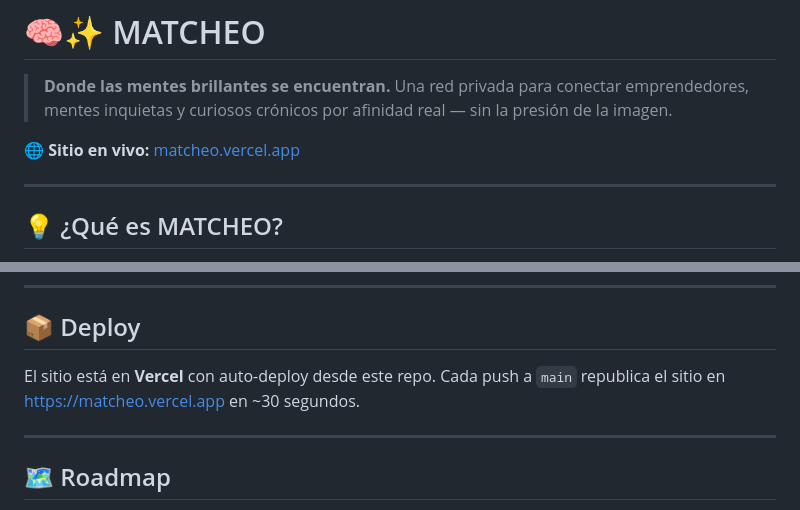
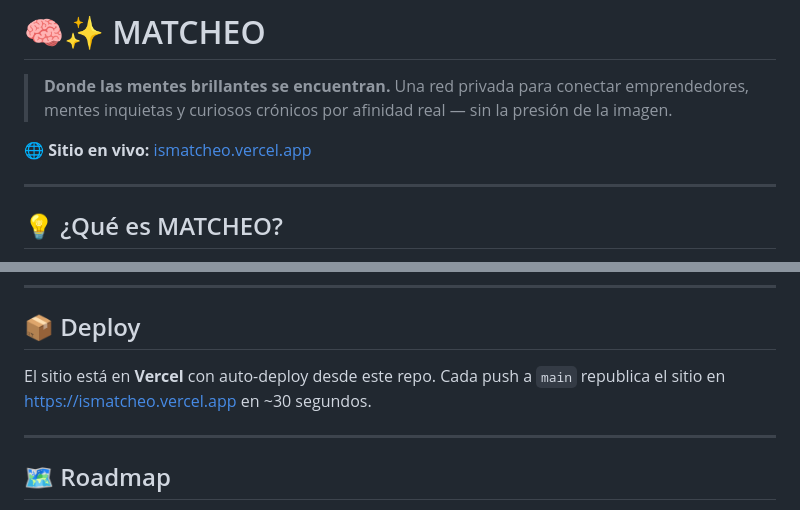
Before and after one commit to fdelloni/matcheo, a Markdown page: README.md, 2 parts joined by grey strips. GitHub-like rendering.

Commit message:
Change live site URL from matcheo to ismatcheo
Updated live site URL in README to reflect new domain.

```diff
--- a/README.md
+++ b/README.md
@@ -3,7 +3,7 @@
 > **Donde las mentes brillantes se encuentran.**
 > Una red privada para conectar emprendedores, mentes inquietas y curiosos crónicos por afinidad real — sin la presión de la imagen.
 
-🌐 **Sitio en vivo:** [matcheo.vercel.app](https://matcheo.vercel.app)
+🌐 **Sitio en vivo:** [ismatcheo.vercel.app](https://ismatcheo.vercel.app)
 
 ---
 
@@ -91,7 +91,7 @@ Después abrí http://localhost:8000
 
 ## 📦 Deploy
 
-El sitio está en **Vercel** con auto-deploy desde este repo. Cada push a `main` republica el sitio en https://matcheo.vercel.app en ~30 segundos.
+El sitio está en **Vercel** con auto-deploy desde este repo. Cada push a `main` republica el sitio en https://ismatcheo.vercel.app en ~30 segundos.
 
 ---
 
```
